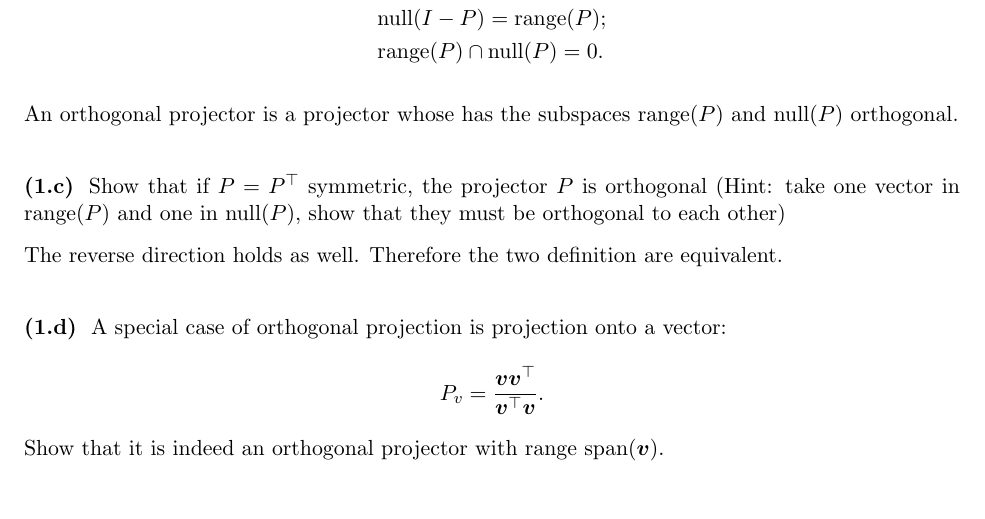
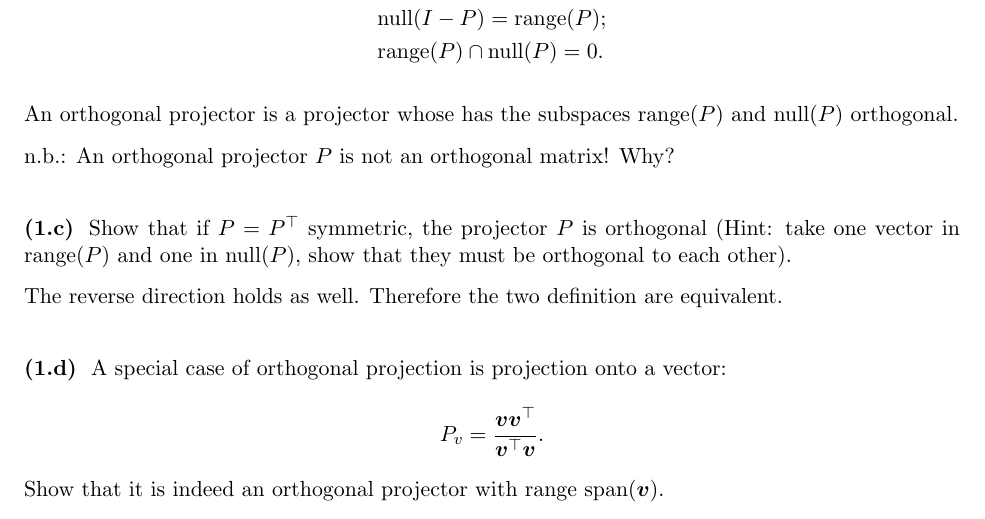
Before and after one commit to Empyreal092/UgradNumerics_Worksheets, a LaTeX document (Session_7/latex/Worksheet_22_10_28.tex): part of page 1 of 2, cut so that both start at the same text. Compiled offline with pdfLaTeX.

Commit message:
another fix

```diff
--- a/Session_7/latex/Worksheet_22_10_28.tex
+++ b/Session_7/latex/Worksheet_22_10_28.tex
@@ -64,8 +64,10 @@ We can show that
 
 An orthogonal projector is a projector whose has the subspaces $\text{range}(P)$ and $\text{null}(P)$ orthogonal.
 
+n.b.: An orthogonal projector $P$ is not an orthogonal matrix! Why?
+
 \subsection{}
-Show that if $P=P^\top$ symmetric, the projector $P$ is orthogonal (Hint: take one vector in $\text{range}(P)$ and one in $\text{null}(P)$, show that they must be orthogonal to each other)
+Show that if $P=P^\top$ symmetric, the projector $P$ is orthogonal (Hint: take one vector in $\text{range}(P)$ and one in $\text{null}(P)$, show that they must be orthogonal to each other).
 
 The reverse direction holds as well. Therefore the two definition are equivalent.
 
```
Also changed, not shown: Session_7/NA_Worksheet_22_10_28.pdf.
